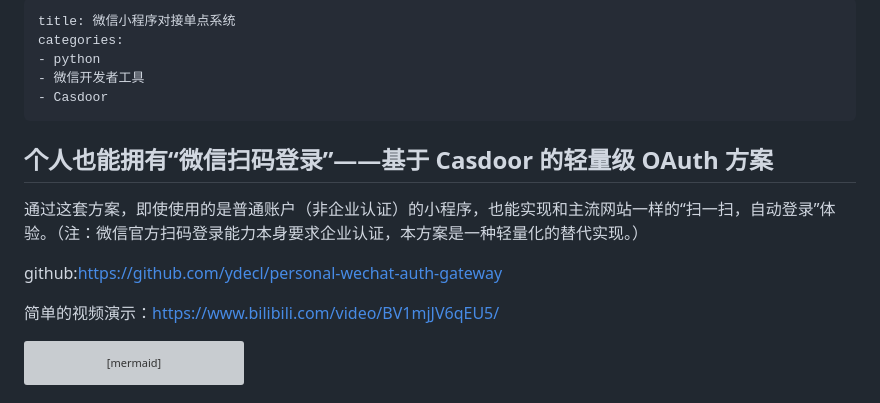
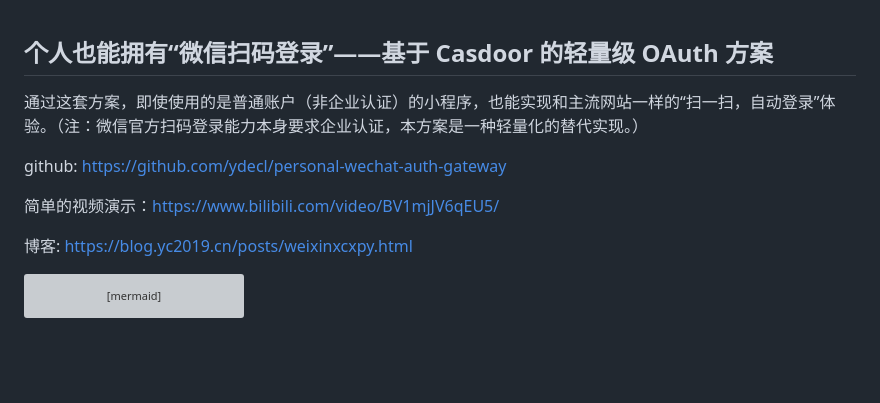
Before and after one commit to ydecl/personal-wechat-auth-gateway, a Markdown page: README.md, the part around one of its changes. Drawn GitHub-style; blank space fills up the shorter version; grey boxes are pictures that could not be loaded.

````diff
--- a/README.md
+++ b/README.md
@@ -1,18 +1,13 @@
----
-title: 微信小程序对接单点系统
-categories:
-- python
-- 微信开发者工具
-- Casdoor
----
 
 ## 个人也能拥有“微信扫码登录”——基于 Casdoor 的轻量级 OAuth 方案
 
 通过这套方案，即使使用的是普通账户（非企业认证）的小程序，也能实现和主流网站一样的“扫一扫，自动登录”体验。（注：微信官方扫码登录能力本身要求企业认证，本方案是一种轻量化的替代实现。）
 
-github:https://github.com/ydecl/personal-wechat-auth-gateway
+github: https://github.com/ydecl/personal-wechat-auth-gateway
 
 简单的视频演示：https://www.bilibili.com/video/BV1mjJV6qEU5/
+
+博客: https://blog.yc2019.cn/posts/weixinxcxpy.html
 
 ```mermaid
 sequenceDiagram
````
Also changed, not shown: other parts of README.md (+1 -1 lines).
